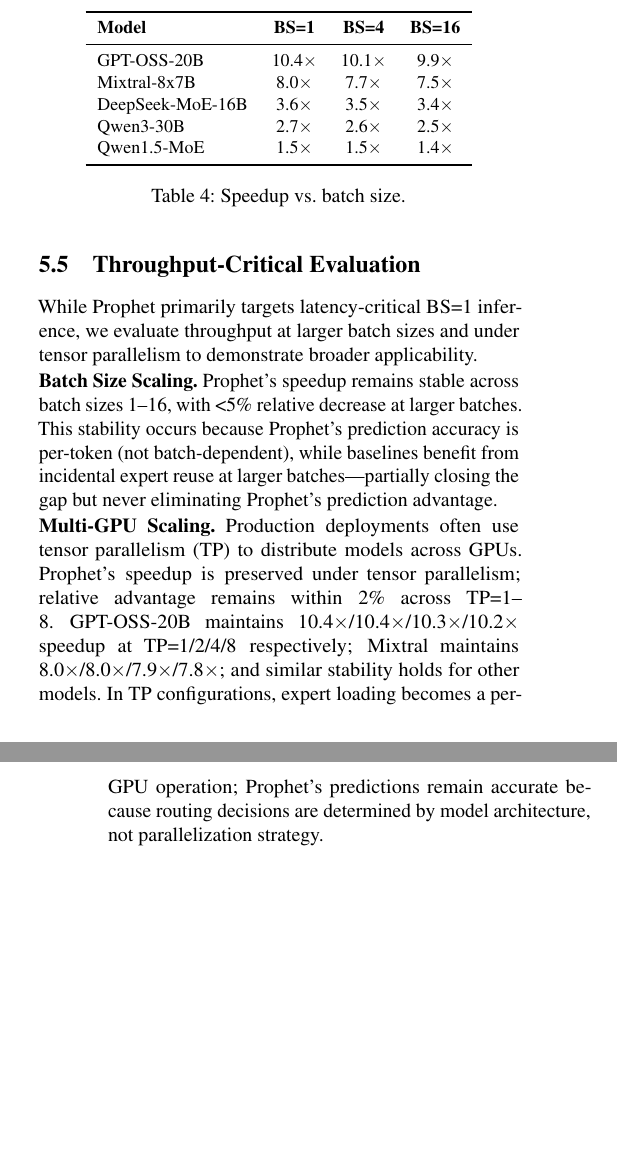
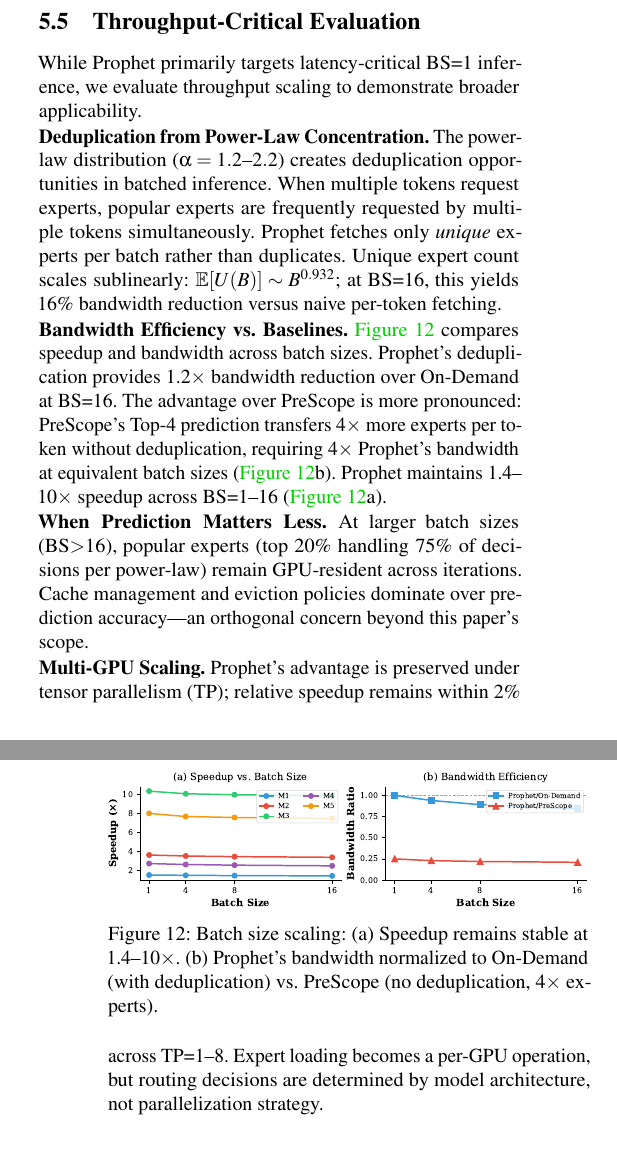
Before and after one commit to cyanmishra92/Prophet-Draft-OSDI, a LaTeX paper (main.tex, which reads src/05Implementation&Eval.tex): two parts of the columns of pages 11 and 12 of 25, joined at a grey line, cut at the place of the change, the shorter picture padded with empty space. Compiled offline with pdfLaTeX; a LaTeX package or settings file that is missing is left out.

Commit message:
changed batched execution

```diff
--- a/src/05Implementation&Eval.tex
+++ b/src/05Implementation&Eval.tex
@@ -198,31 +198,28 @@
 \subsection{Throughput-Critical Evaluation}
 \label{subsec:throughput}
 
-While Prophet primarily targets latency-critical BS=1 inference, we evaluate throughput at larger batch sizes and under tensor parallelism to demonstrate broader applicability.
+While Prophet primarily targets latency-critical BS=1 inference, we evaluate throughput scaling to demonstrate broader applicability.
 
-\noindent\textbf{Batch Size Scaling.}
-Prophet's speedup remains stable across batch sizes 1--16, with <5\% relative decrease at larger batches. This stability occurs because Prophet's prediction accuracy is per-token (not batch-dependent), while baselines benefit from incidental expert reuse at larger batches---partially closing the gap but never eliminating Prophet's prediction advantage.
+\noindent\textbf{Deduplication from Power-Law Concentration.}
+The power-law distribution ($\alpha = 1.2$--$2.2$) creates deduplication opportunities in batched inference. When multiple tokens request experts, popular experts are frequently requested by multiple tokens simultaneously. Prophet fetches only \textit{unique} experts per batch rather than duplicates. Unique expert count scales sublinearly: $\mathbb{E}[U(B)] \sim B^{0.932}$; at BS=16, this yields 16\% bandwidth reduction versus naive per-token fetching.
 
-\begin{table}[]
+\noindent\textbf{Bandwidth Efficiency vs. Baselines.}
+\Cref{fig:batch_bandwidth} compares speedup and bandwidth across batch sizes. Prophet's deduplication provides 1.2$\times$ bandwidth reduction over On-Demand at BS=16. The advantage over PreScope is more pronounced: PreScope's Top-4 prediction transfers 4$\times$ more experts per token without deduplication, requiring 4$\times$ Prophet's bandwidth at equivalent batch sizes (\Cref{fig:batch_bandwidth}b). Prophet maintains 1.4--10$\times$ speedup across BS=1--16 (\Cref{fig:batch_bandwidth}a).
+
+\begin{figure}[t]
 \centering
-\small
-\begin{tabular}{lccc}
-\toprule
-\textbf{Model} & \textbf{BS=1} & \textbf{BS=4} & \textbf{BS=16} \\
-\midrule
-GPT-OSS-20B & 10.4$\times$ & 10.1$\times$ & 9.9$\times$ \\
-Mixtral-8x7B & 8.0$\times$ & 7.7$\times$ & 7.5$\times$ \\
-DeepSeek-MoE-16B & 3.6$\times$ & 3.5$\times$ & 3.4$\times$ \\
-Qwen3-30B & 2.7$\times$ & 2.6$\times$ & 2.5$\times$ \\
-Qwen1.5-MoE & 1.5$\times$ & 1.5$\times$ & 1.4$\times$ \\
-\bottomrule
-\end{tabular}
-\caption{Speedup vs. batch size.}% Prophet's advantage is stable across batch sizes.}
-\label{tab:batch}
-\end{table}
+\includegraphics[width=\linewidth]{figs/fig6_batch_bandwidth.pdf}
+\vspace{-15pt}
+\caption{Batch size scaling: (a) Speedup remains stable at 1.4--10$\times$. (b) Prophet's bandwidth normalized to On-Demand (with deduplication) vs.\ PreScope (no deduplication, 4$\times$ experts).}
+\label{fig:batch_bandwidth}
+\vspace{-10pt}
+\end{figure}
+
+\noindent\textbf{When Prediction Matters Less.}
+At larger batch sizes (BS$>$16), popular experts (top 20\% handling 75\% of decisions per power-law) remain GPU-resident across iterations. Cache management and eviction policies dominate over prediction accuracy---an orthogonal concern beyond this paper's scope.
 
 \noindent\textbf{Multi-GPU Scaling.}
-Production deployments often use tensor parallelism (TP) to distribute models across GPUs. Prophet's speedup is preserved under tensor parallelism; relative advantage remains within 2\% across TP=1--8. GPT-OSS-20B maintains 10.4$\times$/10.4$\times$/10.3$\times$/10.2$\times$ speedup at TP=1/2/4/8 respectively; Mixtral maintains 8.0$\times$/8.0$\times$/7.9$\times$/7.8$\times$; and similar stability holds for other models. In TP configurations, expert loading becomes a per-GPU operation; Prophet's predictions remain accurate because routing decisions are determined by model architecture, not parallelization strategy.
+Prophet's advantage is preserved under tensor parallelism (TP); relative speedup remains within 2\% across TP=1--8. Expert loading becomes a per-GPU operation, but routing decisions are determined by model architecture, not parallelization strategy.
 
 % \noindent\textbf{Continuous Batching Compatibility.}
 % Prophet's per-token routing history naturally extends to continuous batching frameworks (vLLM, TGI) that dynamically schedule requests. Per-request history persists across batch iterations, and predictions update as new tokens generate. We leave full integration with production serving frameworks for future work, noting that Prophet's predictor is compatible with their iteration-level batching and that the power-law expert concentration ensures popular experts remain cached across request boundaries.
```
Also changed, not shown: figs/fig6_batch_bandwidth.pdf (added).
